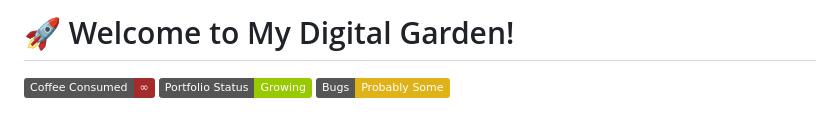
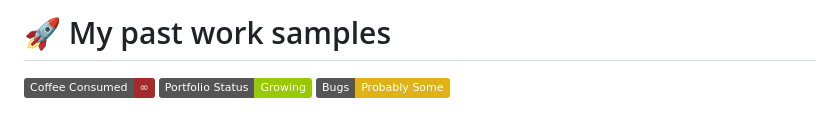
Before and after one commit to sachnaror/past_work, a Markdown page: README.md, the part around the change. Drawn GitHub-style; badges without logos.

Commit message:
Hard work crafts the path to greatness

```diff
--- a/README.md
+++ b/README.md
@@ -1,4 +1,4 @@
-# 🚀 Welcome to My Digital Garden!
+# 🚀 My past work samples
 
 [![Tea Count](https://img.shields.io/badge/Coffee%20Consumed-∞-brown)](https://buymeacoffee.com)
 [![Portfolio Status](https://img.shields.io/badge/Portfolio%20Status-Growing-green)](https://github.com/sachnaror)
```
